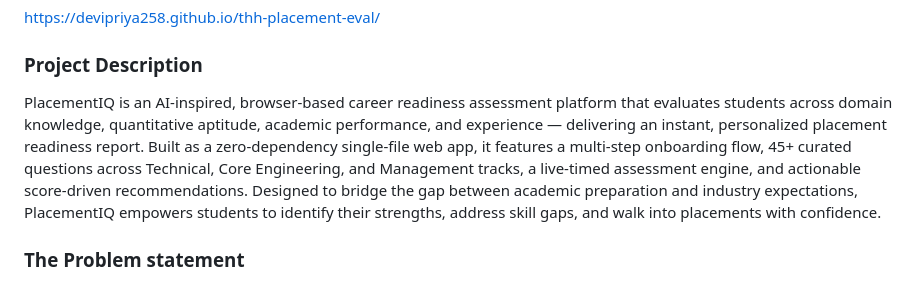
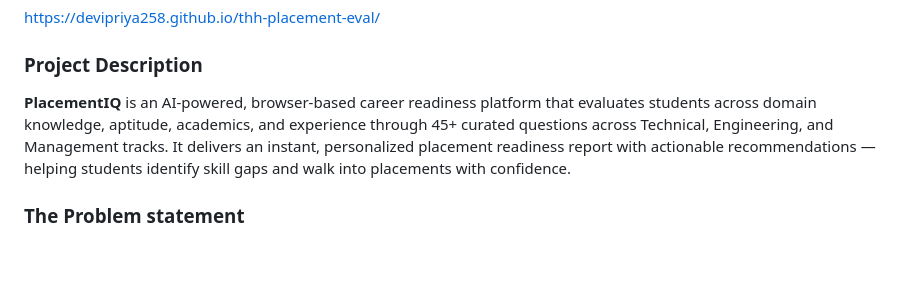
Before and after one commit to Devipriya258/thh-placement-eval, a Markdown page: README.md, the part around the change. Drawn GitHub-style; blank space fills up the shorter version.

Commit message:
Revise project description for clarity and impact
Updated project description to enhance clarity and conciseness.

```diff
--- a/README.md
+++ b/README.md
@@ -16,7 +16,7 @@
 https://devipriya258.github.io/thh-placement-eval/
 
 ### Project Description
-PlacementIQ is an AI-inspired, browser-based career readiness assessment platform that evaluates students across domain knowledge, quantitative aptitude, academic performance, and experience — delivering an instant, personalized placement readiness report. Built as a zero-dependency single-file web app, it features a multi-step onboarding flow, 45+ curated questions across Technical, Core Engineering, and Management tracks, a live-timed assessment engine, and actionable score-driven recommendations. Designed to bridge the gap between academic preparation and industry expectations, PlacementIQ empowers students to identify their strengths, address skill gaps, and walk into placements with confidence.
+**PlacementIQ** is an AI-powered, browser-based career readiness platform that evaluates students across domain knowledge, aptitude, academics, and experience through 45+ curated questions across Technical, Engineering, and Management tracks. It delivers an instant, personalized placement readiness report with actionable recommendations — helping students identify skill gaps and walk into placements with confidence.
 
 ### The Problem statement
 Every year, thousands of students enter campus placement season underprepared — not because they lack potential, but because they have no clear, objective measure of where they actually stand. Most students rely on gut feeling or peer comparison to gauge their readiness, often discovering critical skill gaps only after failing interviews. Existing solutions are either too generic, paywalled, or require institutional access, leaving the majority of students without a reliable self-assessment tool. There is no unified, accessible platform that evaluates a student's domain knowledge, aptitude, academic profile, and experience together — and translates that into honest, actionable feedback before it's too late.
```
